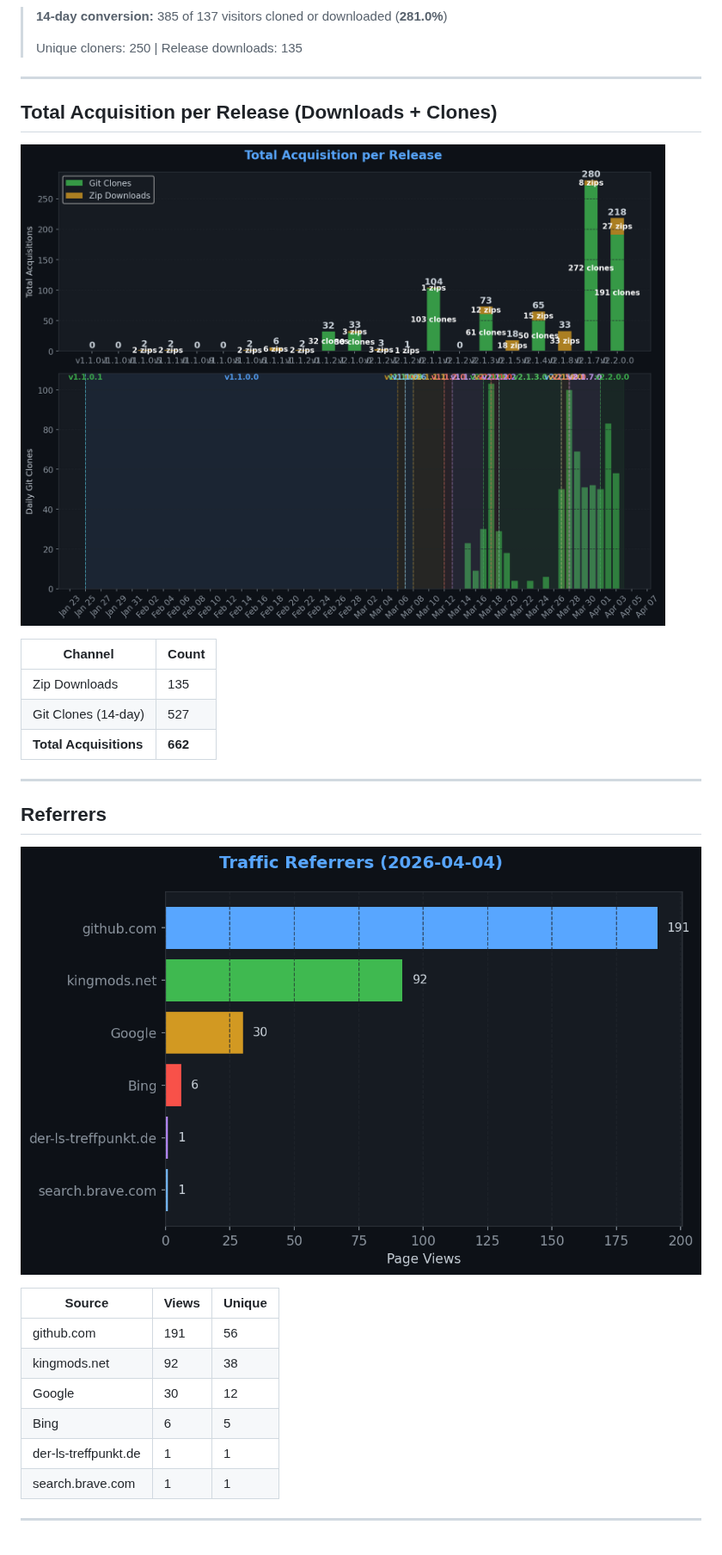
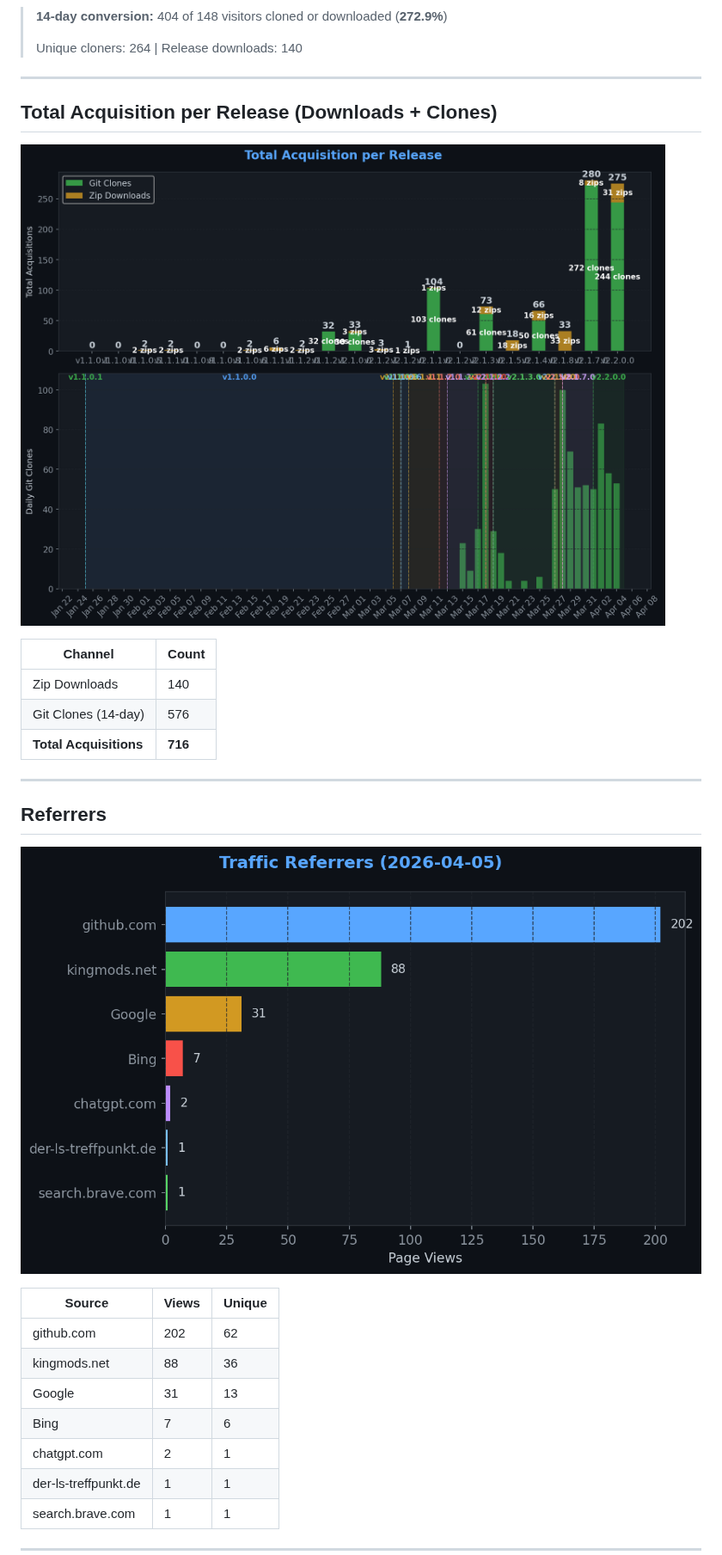
Before and after one commit to TheCodingDad-TisonK/FS25_FarmTablet, a Markdown page: .github/traffic/SUMMARY.md, the part around one of its changes. Shown at 86% size. Rendered like a GitHub page; pictures changed too: .github/traffic/charts/downloads.png, .github/traffic/charts/referrers.png.

```diff
--- a/.github/traffic/SUMMARY.md
+++ b/.github/traffic/SUMMARY.md
@@ -30,9 +30,9 @@
 
 ![Conversion](charts/conversion.png)
 
-> **14-day conversion:** 385 of 137 visitors cloned or downloaded (**281.0%**)
+> **14-day conversion:** 404 of 148 visitors cloned or downloaded (**272.9%**)
 >
-> Unique cloners: 250 | Release downloads: 135
+> Unique cloners: 264 | Release downloads: 140
 
 ---
 
@@ -42,9 +42,9 @@
 
 | Channel | Count |
 |---------|-------|
-| Zip Downloads | 135 |
-| Git Clones (14-day) | 527 |
-| **Total Acquisitions** | **662** |
+| Zip Downloads | 140 |
+| Git Clones (14-day) | 576 |
+| **Total Acquisitions** | **716** |
 
 ---
 
@@ -54,10 +54,11 @@
 
 | Source | Views | Unique |
 |--------|-------|--------|
-| github.com | 191 | 56 |
-| kingmods.net | 92 | 38 |
-| Google | 30 | 12 |
-| Bing | 6 | 5 |
+| github.com | 202 | 62 |
+| kingmods.net | 88 | 36 |
+| Google | 31 | 13 |
+| Bing | 7 | 6 |
+| chatgpt.com | 2 | 1 |
 | der-ls-treffpunkt.de | 1 | 1 |
 | search.brave.com | 1 | 1 |
 
```
Also changed, not shown: other parts of .github/traffic/SUMMARY.md (+9 -9 lines), .github/traffic/charts/conversion.png, .github/traffic/charts/engagement.png, .github/traffic/charts/growth.png, .github/traffic/charts/views_clones.png, 5 other files.
